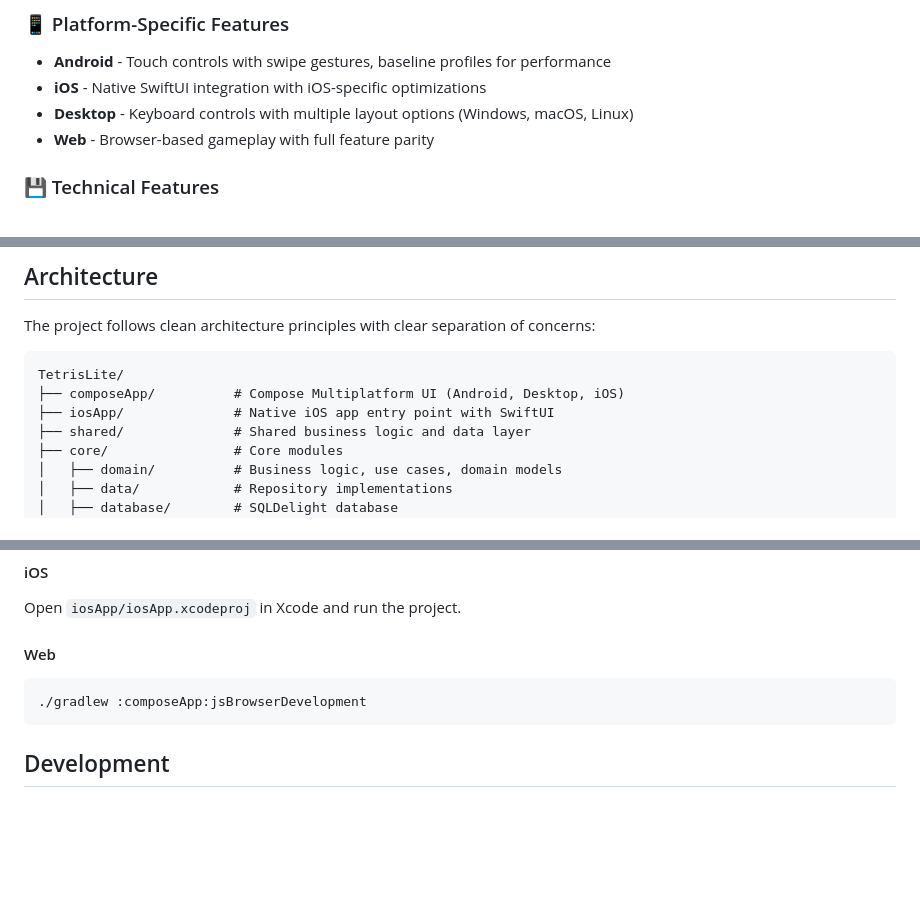
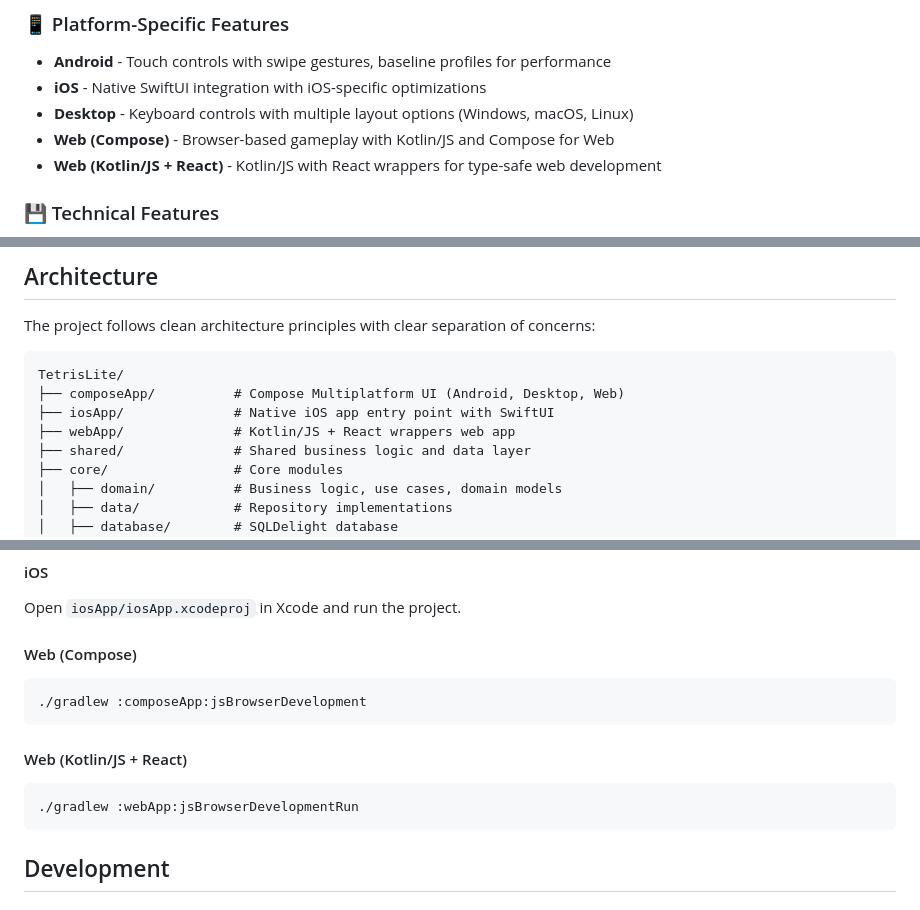
Before and after one commit to yet300/TetrisLite, a Markdown page: README.md, 3 parts joined by grey strips. Drawn GitHub-style; blank space fills up the shorter version.

Commit message:
docs: Update README with Kotlin/JS React web app

````diff
--- a/README.md
+++ b/README.md
@@ -21,7 +21,8 @@ A modern, cross-platform Tetris game built with Kotlin Multiplatform and Compose
 - **Android** - Touch controls with swipe gestures, baseline profiles for performance
 - **iOS** - Native SwiftUI integration with iOS-specific optimizations
 - **Desktop** - Keyboard controls with multiple layout options (Windows, macOS, Linux)
-- **Web** - Browser-based gameplay with full feature parity
+- **Web (Compose)** - Browser-based gameplay with Kotlin/JS and Compose for Web
+- **Web (Kotlin/JS + React)** - Kotlin/JS with React wrappers for type-safe web development
 
 ### 💾 Technical Features
 - **Game History** - Track all your games with detailed statistics and filtering
@@ -48,8 +49,9 @@ The project follows clean architecture principles with clear separation of conce
 
 ```
 TetrisLite/
-├── composeApp/          # Compose Multiplatform UI (Android, Desktop, iOS)
+├── composeApp/          # Compose Multiplatform UI (Android, Desktop, Web)
 ├── iosApp/              # Native iOS app entry point with SwiftUI
+├── webApp/              # Kotlin/JS + React wrappers web app
 ├── shared/              # Shared business logic and data layer
 ├── core/                # Core modules
 │   ├── domain/          # Business logic, use cases, domain models
@@ -89,9 +91,15 @@ TetrisLite/
 #### iOS
 Open `iosApp/iosApp.xcodeproj` in Xcode and run the project.
 
-#### Web
+#### Web (Compose)
 ```bash
 ./gradlew :composeApp:jsBrowserDevelopment
+```
+
+#### Web (Kotlin/JS + React)
+
+```bash
+./gradlew :webApp:jsBrowserDevelopmentRun
 ```
 
 ## Development
````
